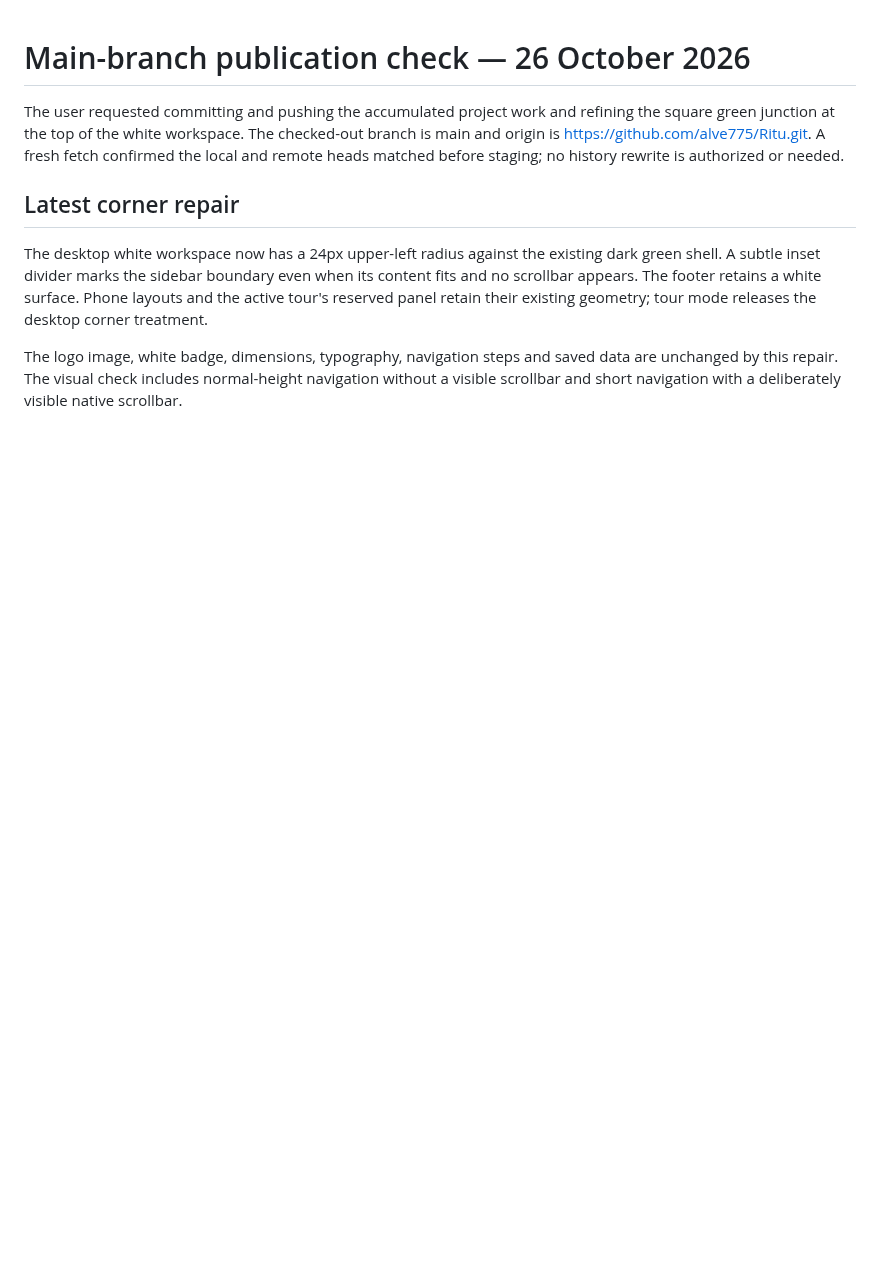
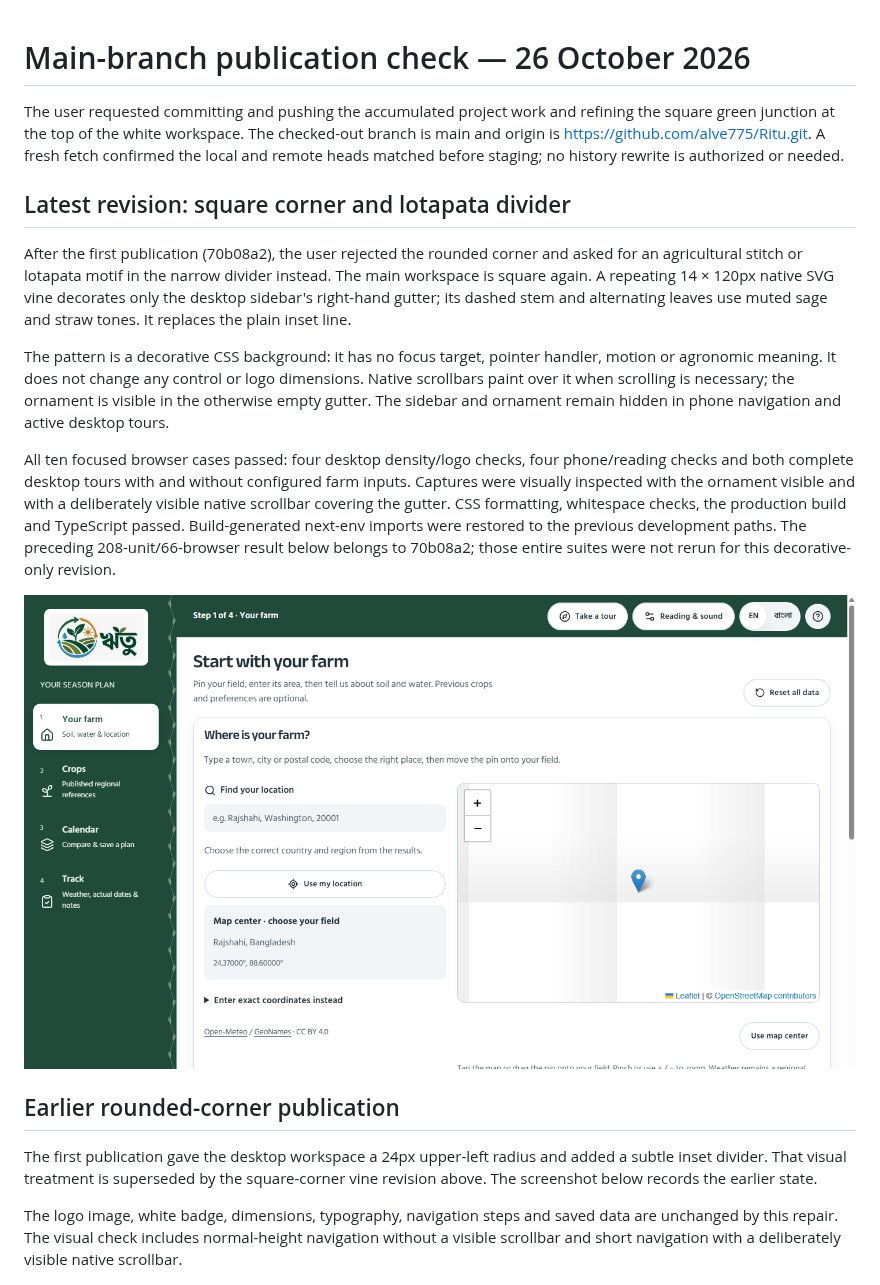
Before and after one commit to alve775/Ritu, a Markdown page: docs/RELEASE_CHECK_2026-10-26.md, the part around the change. Drawn GitHub-style; pictures changed too: docs/audit-assets/2026-10-26/vine-workspace.png (added); blank space fills up the shorter version.

Commit message:
Restore square workspace corner and add a vine stitch

```diff
--- a/docs/RELEASE_CHECK_2026-10-26.md
+++ b/docs/RELEASE_CHECK_2026-10-26.md
@@ -2,9 +2,19 @@
 
 The user requested committing and pushing the accumulated project work and refining the square green junction at the top of the white workspace. The checked-out branch is main and origin is https://github.com/alve775/Ritu.git. A fresh fetch confirmed the local and remote heads matched before staging; no history rewrite is authorized or needed.
 
-## Latest corner repair
+## Latest revision: square corner and lotapata divider
 
-The desktop white workspace now has a 24px upper-left radius against the existing dark green shell. A subtle inset divider marks the sidebar boundary even when its content fits and no scrollbar appears. The footer retains a white surface. Phone layouts and the active tour's reserved panel retain their existing geometry; tour mode releases the desktop corner treatment.
+After the first publication (70b08a2), the user rejected the rounded corner and asked for an agricultural stitch or lotapata motif in the narrow divider instead. The main workspace is square again. A repeating 14 × 120px native SVG vine decorates only the desktop sidebar's right-hand gutter; its dashed stem and alternating leaves use muted sage and straw tones. It replaces the plain inset line.
+
+The pattern is a decorative CSS background: it has no focus target, pointer handler, motion or agronomic meaning. It does not change any control or logo dimensions. Native scrollbars paint over it when scrolling is necessary; the ornament is visible in the otherwise empty gutter. The sidebar and ornament remain hidden in phone navigation and active desktop tours.
+
+All ten focused browser cases passed: four desktop density/logo checks, four phone/reading checks and both complete desktop tours with and without configured farm inputs. Captures were visually inspected with the ornament visible and with a deliberately visible native scrollbar covering the gutter. CSS formatting, whitespace checks, the production build and TypeScript passed. Build-generated next-env imports were restored to the previous development paths. The preceding 208-unit/66-browser result below belongs to 70b08a2; those entire suites were not rerun for this decorative-only revision.
+
+![Square workspace and subtle lotapata stitch; map tiles are suppressed by the QA fixture](audit-assets/2026-10-26/vine-workspace.png)
+
+## Earlier rounded-corner publication
+
+The first publication gave the desktop workspace a 24px upper-left radius and added a subtle inset divider. That visual treatment is superseded by the square-corner vine revision above. The screenshot below records the earlier state.
 
 The logo image, white badge, dimensions, typography, navigation steps and saved data are unchanged by this repair. The visual check includes normal-height navigation without a visible scrollbar and short navigation with a deliberately visible native scrollbar.
 
```
Also changed, not shown: docs/WORK_TRACKER.md (+2 -0 lines), 2 other files.
